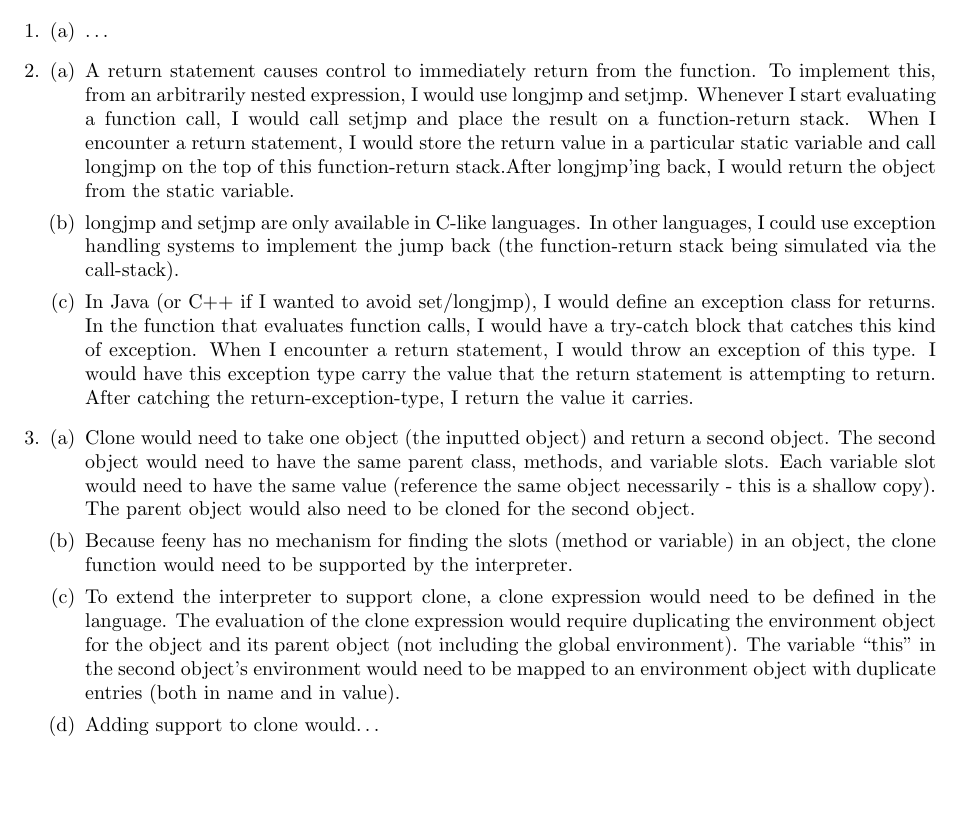
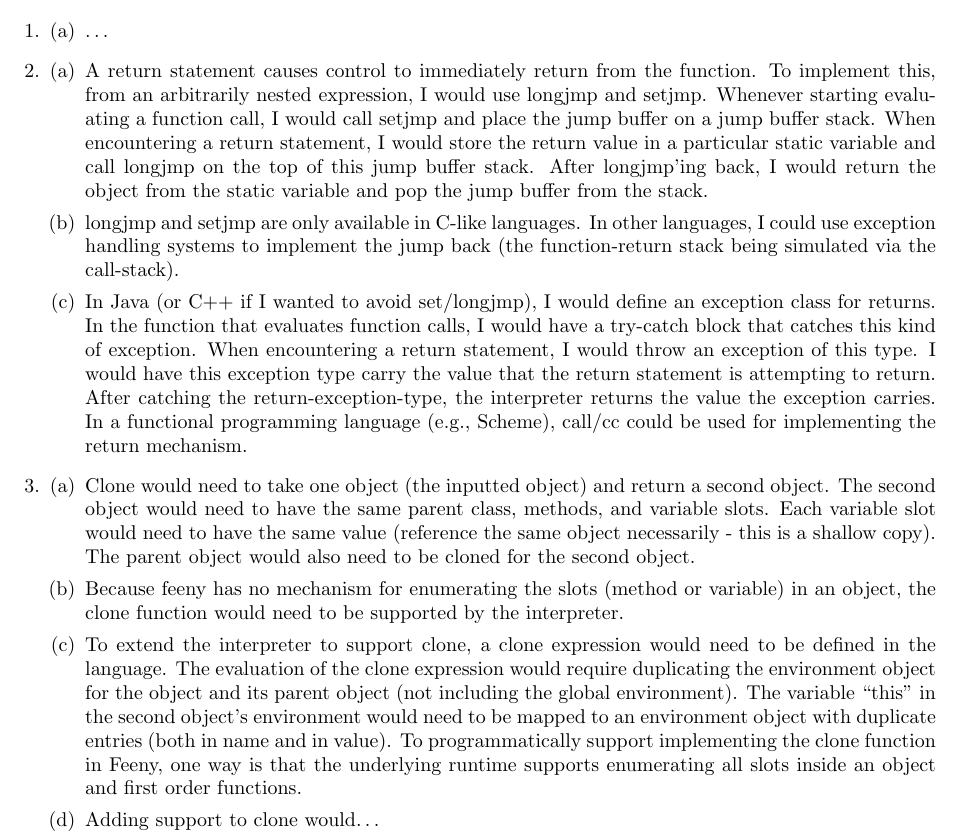
Before and after one commit to JacksonGL/JIT-Feeny, a LaTeX document (report_LGBM.tex): part of the page, cut so that both start at the same text, the shorter picture padded with empty space. Compiled offline with pdfLaTeX.

Commit message:
revise the report

```diff
--- a/report_LGBM.tex
+++ b/report_LGBM.tex
@@ -18,15 +18,15 @@
 		\end{enumerate}
 	\item
 		\begin{enumerate}[(a)]
-			\item A return statement causes control to immediately return from the function.  To implement this, from an arbitrarily nested expression, I would use longjmp and setjmp.  Whenever I start evaluating a function call, I would call setjmp and place the result on a function-return stack.  When I encounter a return statement, I would store the return value in a particular static variable and call longjmp on the top of this function-return stack.After longjmp'ing back, I would return the object from the static variable.
+			\item A return statement causes control to immediately return from the function.  To implement this, from an arbitrarily nested expression, I would use longjmp and setjmp.  Whenever starting evaluating a function call, I would call setjmp and place the jump buffer on a jump buffer stack.  When encountering a return statement, I would store the return value in a particular static variable and call longjmp on the top of this jump buffer stack. After longjmp'ing back, I would return the object from the static variable and pop the jump buffer from the stack.
 			\item longjmp and setjmp are only available in C-like languages.  In other languages, I could use exception handling systems to implement the jump back (the function-return stack being simulated via the call-stack).
-			\item In Java (or C++ if I wanted to avoid set/longjmp), I would define an exception class for returns.  In the function that evaluates function calls, I would have a try-catch block that catches this kind of exception.  When I encounter a return statement, I would throw an exception of this type.  I would have this exception type carry the value that the return statement is attempting to return.  After catching the return-exception-type, I return the value it carries.
+			\item In Java (or C++ if I wanted to avoid set/longjmp), I would define an exception class for returns.  In the function that evaluates function calls, I would have a try-catch block that catches this kind of exception.  When encountering a return statement, I would throw an exception of this type.  I would have this exception type carry the value that the return statement is attempting to return.  After catching the return-exception-type, the interpreter returns the value the exception carries. In a functional programming language (e.g., Scheme), call/cc could be used for implementing the return mechanism.
 		\end{enumerate}
 	\item
 		\begin{enumerate}[(a)]
 			\item Clone would need to take one object (the inputted object) and return a second object.  The second object would need to have the same parent class, methods, and variable slots.  Each variable slot would need to have the same value (reference the same object necessarily - this is a shallow copy).  The parent object would also need to be cloned for the second object.
-			\item Because feeny has no mechanism for finding the slots (method or variable) in an object, the clone function would need to be supported by the interpreter.
-			\item To extend the interpreter to support clone, a clone expression would need to be defined in the language.  The evaluation of the clone expression would require duplicating the environment object for the object and its parent object (not including the global environment).  The variable ``this'' in the second object's environment would need to be mapped to an environment object with duplicate entries (both in name and in value).
+			\item Because feeny has no mechanism for enumerating the slots (method or variable) in an object, the clone function would need to be supported by the interpreter.
+			\item To extend the interpreter to support clone, a clone expression would need to be defined in the language.  The evaluation of the clone expression would require duplicating the environment object for the object and its parent object (not including the global environment).  The variable ``this'' in the second object's environment would need to be mapped to an environment object with duplicate entries (both in name and in value). To programmatically support implementing the clone function in Feeny, one way is that the underlying runtime supports enumerating all slots inside an object and first order functions.
 			\item Adding support to clone would\dots
 				%TODO: finish
 		\end{enumerate}
```
